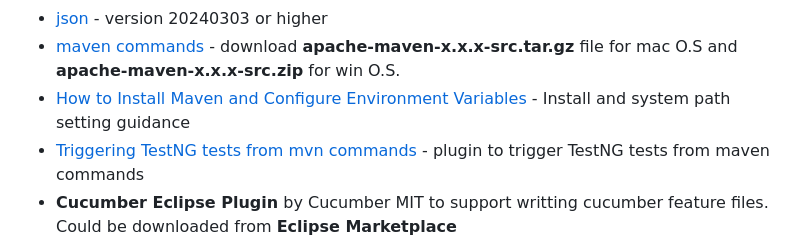
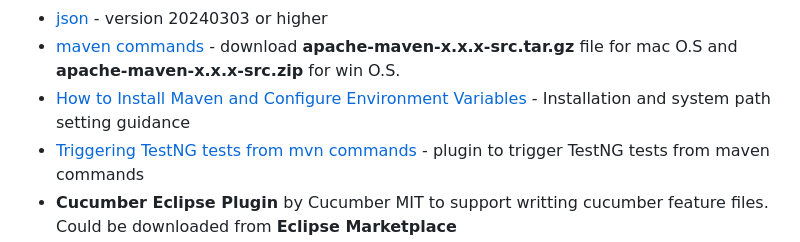
Before and after one commit to Jzsls/GroupMart, a Markdown page: README.md, the part around the change. GitHub-like rendering.

```diff
--- a/README.md
+++ b/README.md
@@ -35,7 +35,7 @@ The **GroupMart: Selenium-TestNG-Cucumber-Hybrid-Testing-Framework** is a compre
 - [cucumber-testng](https://mvnrepository.com/artifact/io.cucumber/cucumber-testng) - version 7.18.0 or higher
 - [json](https://mvnrepository.com/artifact/org.json/json) - version 20240303 or higher
 - [maven commands](https://maven.apache.org/download.cgi) - download **apache-maven-x.x.x-src.tar.gz** file for mac O.S and **apache-maven-x.x.x-src.zip** for win O.S.
-- [How to Install Maven and Configure Environment Variables](https://www.qamadness.com/knowledge-base/how-to-install-maven-and-configure-environment-variables/) - Install and system path setting guidance
+- [How to Install Maven and Configure Environment Variables](https://www.qamadness.com/knowledge-base/how-to-install-maven-and-configure-environment-variables/) - Installation and system path setting guidance
 - [Triggering TestNG tests from mvn commands](https://maven.apache.org/surefire/maven-surefire-plugin/examples/testng.html#using-suite-xml-files) - plugin to trigger TestNG tests from maven commands
 - **Cucumber Eclipse Plugin** by Cucumber MIT to support writting cucumber feature files. Could be downloaded from **Eclipse Marketplace**
 - **IDE** such as IntelliJ IDEA or Eclipse IDE
```
